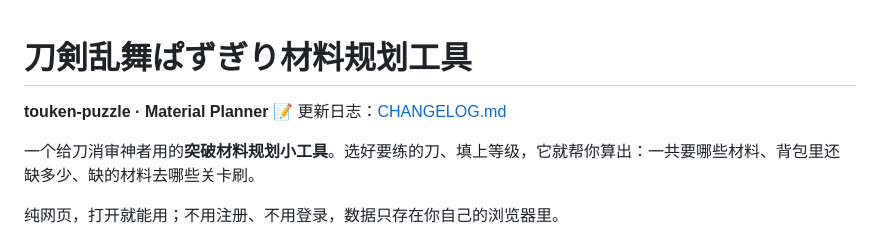
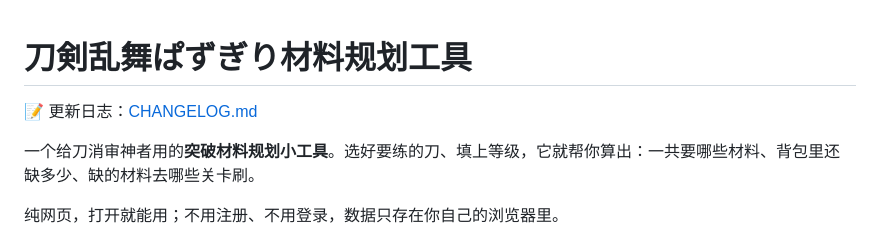
Before and after one commit to Haruhito-shio/touken-puzzle-tool, a Markdown page: README.md, the part around the change. GitHub-like rendering.

Commit message:
Update README to simplify project description
Removed project subtitle and updated the description.

```diff
--- a/README.md
+++ b/README.md
@@ -1,6 +1,5 @@
 # 刀剣乱舞ぱずぎり材料规划工具
 
-**touken-puzzle · Material Planner**
 📝 更新日志：[CHANGELOG.md](./CHANGELOG.md)
 
 一个给刀消审神者用的**突破材料规划小工具**。选好要练的刀、填上等级，它就帮你算出：一共要哪些材料、背包里还缺多少、缺的材料去哪些关卡刷。
```
